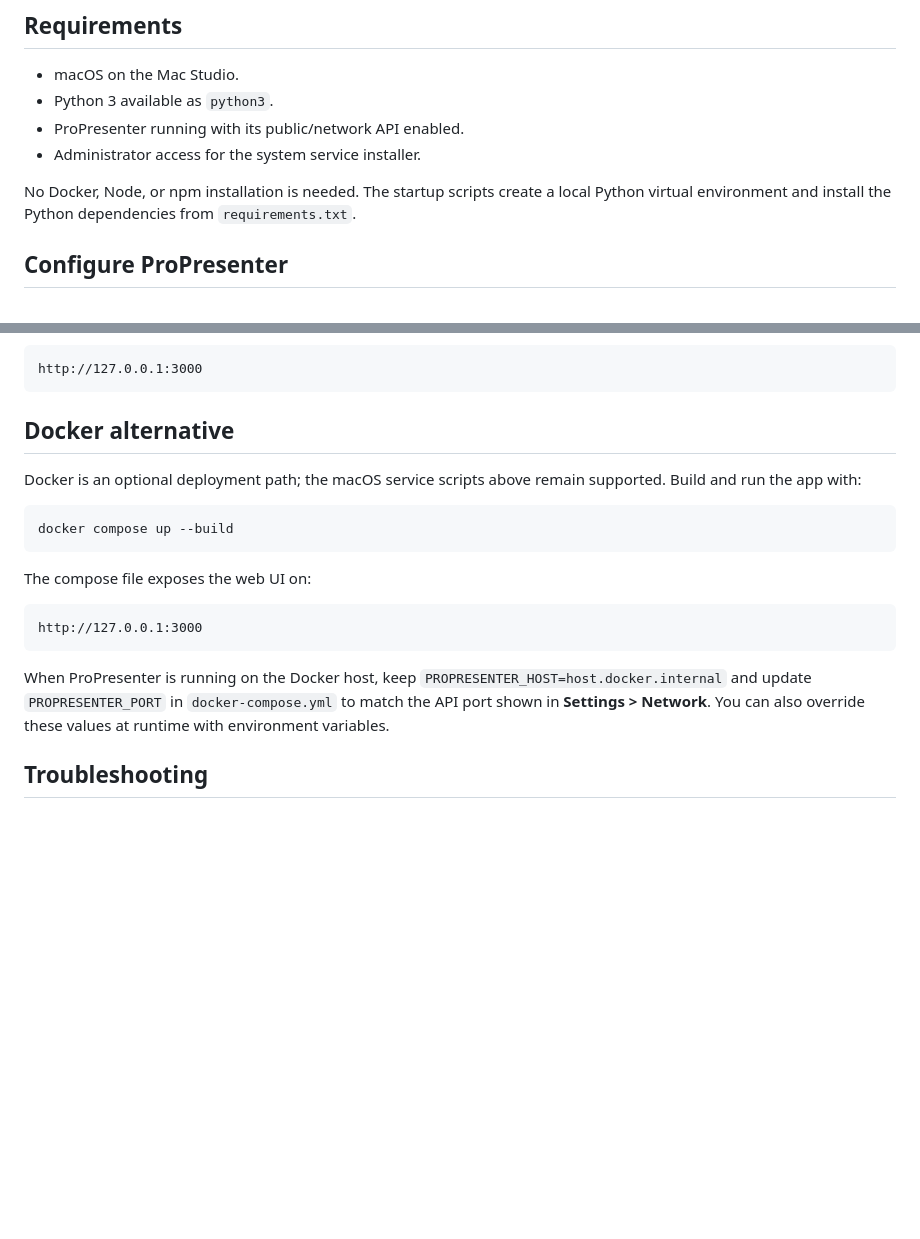
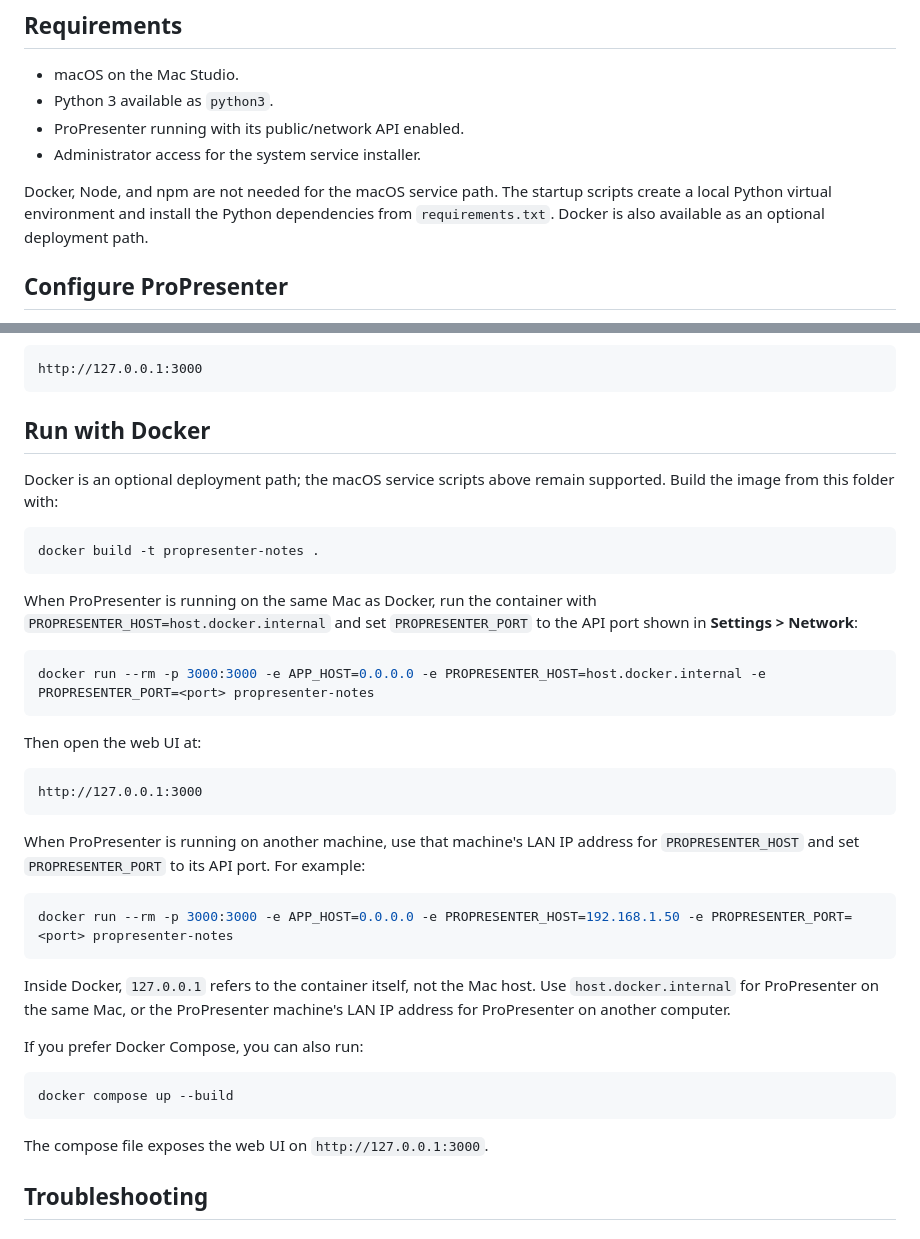
Before and after one commit to SGCCode/ProPresenterNotes, a Markdown page: README.md, 2 parts joined by grey strips. Rendered like a GitHub page; blank space fills up the shorter version.

Commit message:
docs: add Docker run instructions

````diff
--- a/README.md
+++ b/README.md
@@ -20,7 +20,7 @@ A local web app for a Mac Studio that controls ProPresenter through the ProPrese
 - ProPresenter running with its public/network API enabled.
 - Administrator access for the system service installer.
 
-No Docker, Node, or npm installation is needed. The startup scripts create a local Python virtual environment and install the Python dependencies from `requirements.txt`.
+Docker, Node, and npm are not needed for the macOS service path. The startup scripts create a local Python virtual environment and install the Python dependencies from `requirements.txt`. Docker is also available as an optional deployment path.
 
 ## Configure ProPresenter
 
@@ -150,21 +150,41 @@ Then open:
 http://127.0.0.1:3000
 ```
 
-## Docker alternative
+## Run with Docker
 
-Docker is an optional deployment path; the macOS service scripts above remain supported. Build and run the app with:
+Docker is an optional deployment path; the macOS service scripts above remain supported. Build the image from this folder with:
+
+```bash
+docker build -t propresenter-notes .
+```
+
+When ProPresenter is running on the same Mac as Docker, run the container with `PROPRESENTER_HOST=host.docker.internal` and set `PROPRESENTER_PORT` to the API port shown in **Settings > Network**:
+
+```bash
+docker run --rm -p 3000:3000 -e APP_HOST=0.0.0.0 -e PROPRESENTER_HOST=host.docker.internal -e PROPRESENTER_PORT=<port> propresenter-notes
+```
+
+Then open the web UI at:
+
+```text
+http://127.0.0.1:3000
+```
+
+When ProPresenter is running on another machine, use that machine's LAN IP address for `PROPRESENTER_HOST` and set `PROPRESENTER_PORT` to its API port. For example:
+
+```bash
+docker run --rm -p 3000:3000 -e APP_HOST=0.0.0.0 -e PROPRESENTER_HOST=192.168.1.50 -e PROPRESENTER_PORT=<port> propresenter-notes
+```
+
+Inside Docker, `127.0.0.1` refers to the container itself, not the Mac host. Use `host.docker.internal` for ProPresenter on the same Mac, or the ProPresenter machine's LAN IP address for ProPresenter on another computer.
+
+If you prefer Docker Compose, you can also run:
 
 ```bash
 docker compose up --build
 ```
 
-The compose file exposes the web UI on:
-
-```text
-http://127.0.0.1:3000
-```
-
-When ProPresenter is running on the Docker host, keep `PROPRESENTER_HOST=host.docker.internal` and update `PROPRESENTER_PORT` in `docker-compose.yml` to match the API port shown in **Settings > Network**. You can also override these values at runtime with environment variables.
+The compose file exposes the web UI on `http://127.0.0.1:3000`.
 
 ## Troubleshooting
 
````
